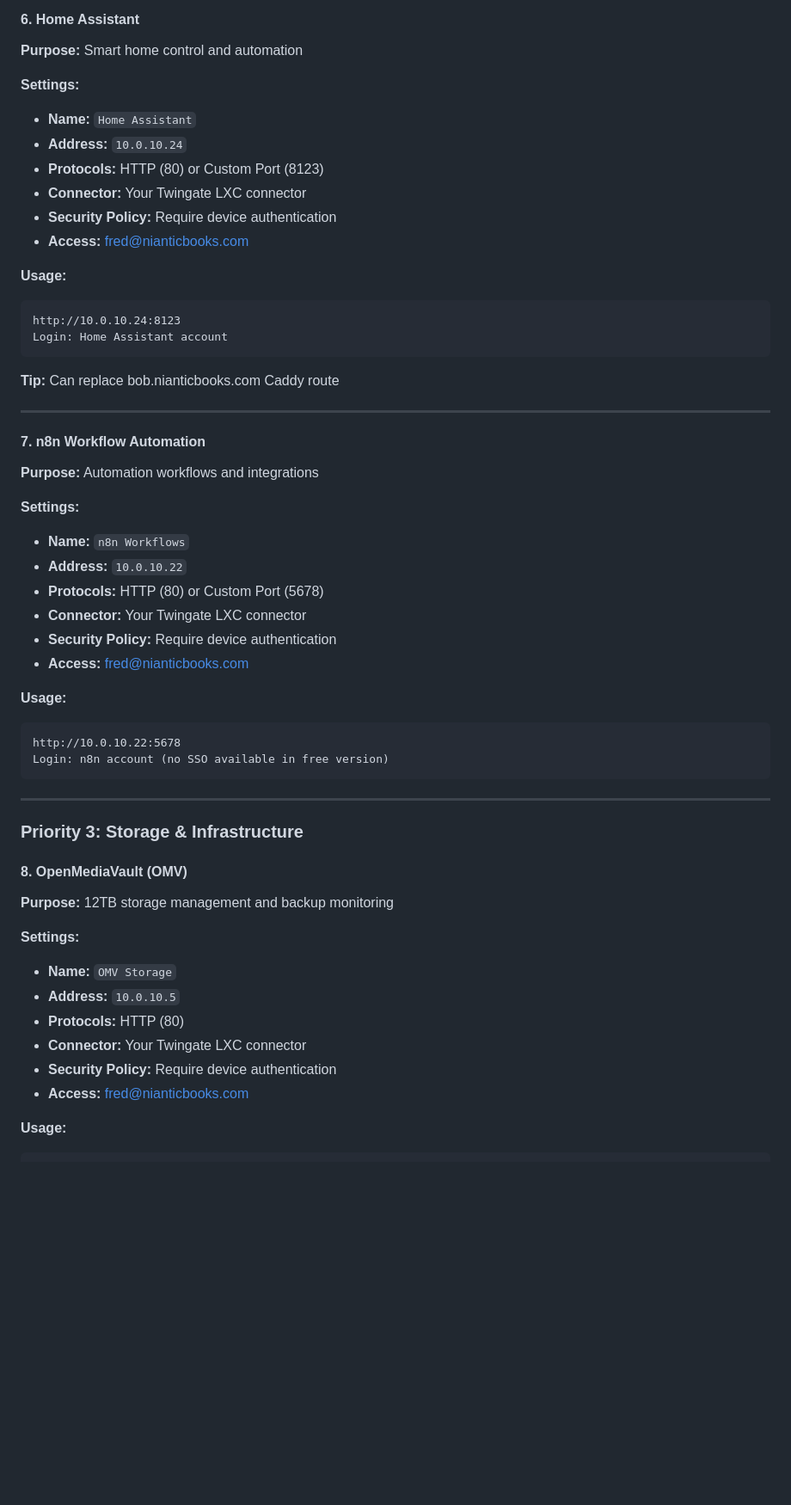
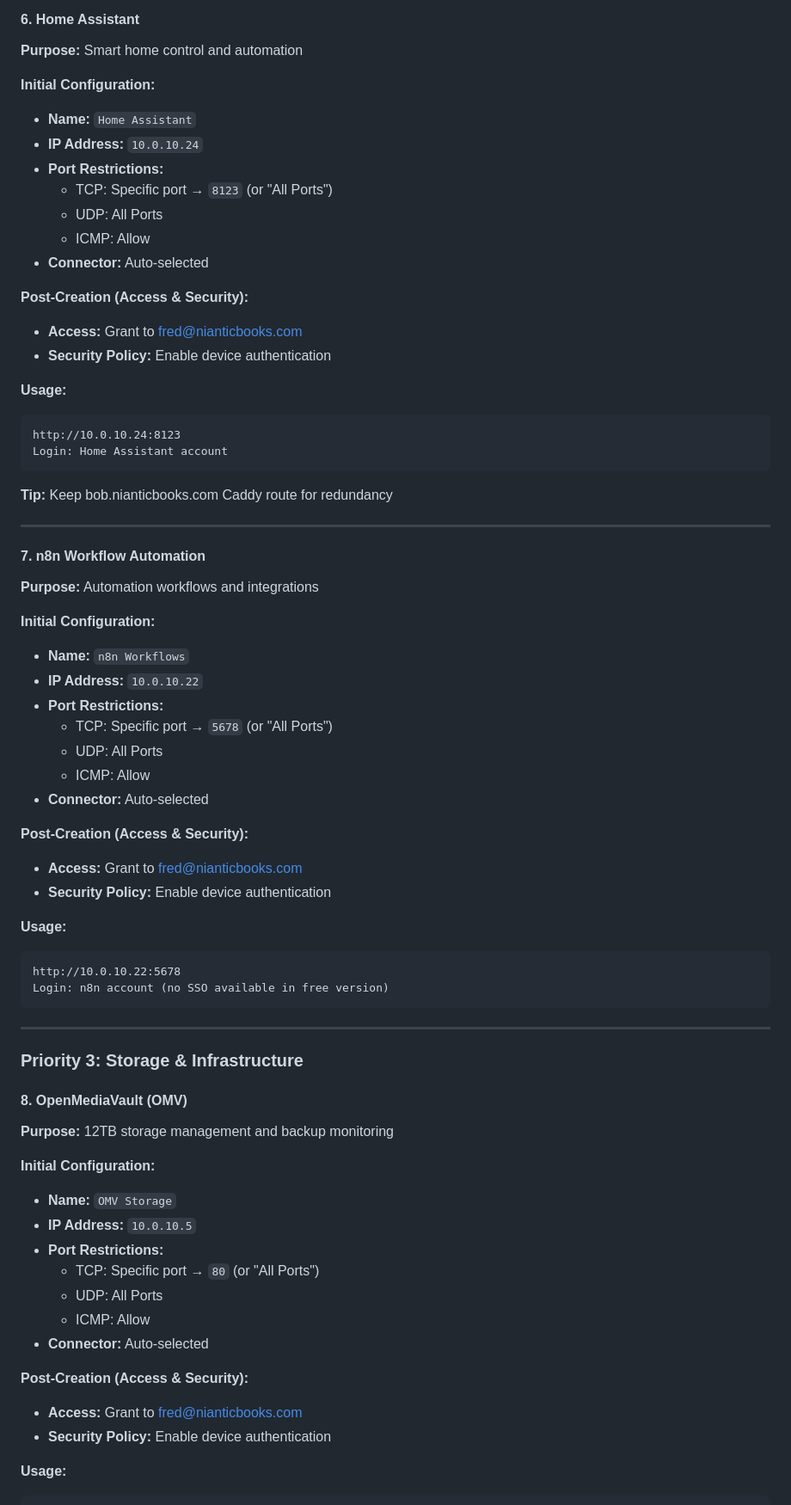
Before and after one commit to FredN9MRQ/ford_tags, a Markdown page: infrastructure/guides/TWINGATE-RESOURCES-SETUP.md, the part around one of its changes. Shown at 86% size. Rendered like a GitHub page; blank space fills up the shorter version.

````diff
--- a/infrastructure/guides/TWINGATE-RESOURCES-SETUP.md
+++ b/infrastructure/guides/TWINGATE-RESOURCES-SETUP.md
@@ -138,13 +181,18 @@ Login: akadmin / [admin password]
 
 **Purpose:** Smart home control and automation
 
-**Settings:**
+**Initial Configuration:**
 - **Name:** `Home Assistant`
-- **Address:** `10.0.10.24`
-- **Protocols:** HTTP (80) or Custom Port (8123)
-- **Connector:** Your Twingate LXC connector
-- **Security Policy:** Require device authentication
-- **Access:** fred@nianticbooks.com
+- **IP Address:** `10.0.10.24`
+- **Port Restrictions:**
+  - TCP: Specific port → `8123` (or "All Ports")
+  - UDP: All Ports
+  - ICMP: Allow
+- **Connector:** Auto-selected
+
+**Post-Creation (Access & Security):**
+- **Access:** Grant to fred@nianticbooks.com
+- **Security Policy:** Enable device authentication
 
 **Usage:**
 ```
@@ -152,7 +200,7 @@ http://10.0.10.24:8123
 Login: Home Assistant account
 ```
 
-**Tip:** Can replace bob.nianticbooks.com Caddy route
+**Tip:** Keep bob.nianticbooks.com Caddy route for redundancy
 
 ---
 
@@ -160,13 +208,18 @@ Login: Home Assistant account
 
 **Purpose:** Automation workflows and integrations
 
-**Settings:**
+**Initial Configuration:**
 - **Name:** `n8n Workflows`
-- **Address:** `10.0.10.22`
-- **Protocols:** HTTP (80) or Custom Port (5678)
-- **Connector:** Your Twingate LXC connector
-- **Security Policy:** Require device authentication
-- **Access:** fred@nianticbooks.com
+- **IP Address:** `10.0.10.22`
+- **Port Restrictions:**
+  - TCP: Specific port → `5678` (or "All Ports")
+  - UDP: All Ports
+  - ICMP: Allow
+- **Connector:** Auto-selected
+
+**Post-Creation (Access & Security):**
+- **Access:** Grant to fred@nianticbooks.com
+- **Security Policy:** Enable device authentication
 
 **Usage:**
 ```
@@ -182,13 +235,18 @@ Login: n8n account (no SSO available in free version)
 
 **Purpose:** 12TB storage management and backup monitoring
 
-**Settings:**
+**Initial Configuration:**
 - **Name:** `OMV Storage`
-- **Address:** `10.0.10.5`
-- **Protocols:** HTTP (80)
-- **Connector:** Your Twingate LXC connector
-- **Security Policy:** Require device authentication
-- **Access:** fred@nianticbooks.com
+- **IP Address:** `10.0.10.5`
+- **Port Restrictions:**
+  - TCP: Specific port → `80` (or "All Ports")
+  - UDP: All Ports
+  - ICMP: Allow
+- **Connector:** Auto-selected
+
+**Post-Creation (Access & Security):**
+- **Access:** Grant to fred@nianticbooks.com
+- **Security Policy:** Enable device authentication
 
 **Usage:**
 ```
````
Also changed, not shown: other parts of infrastructure/guides/TWINGATE-RESOURCES-SETUP.md (+168 -60 lines).
